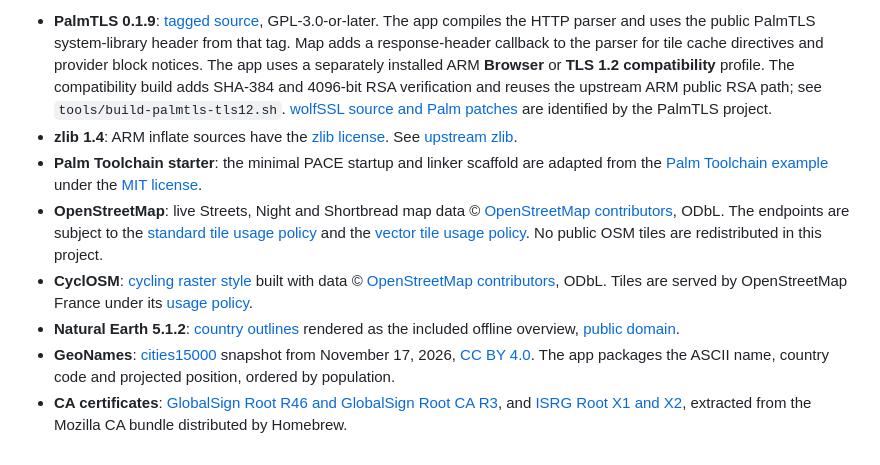
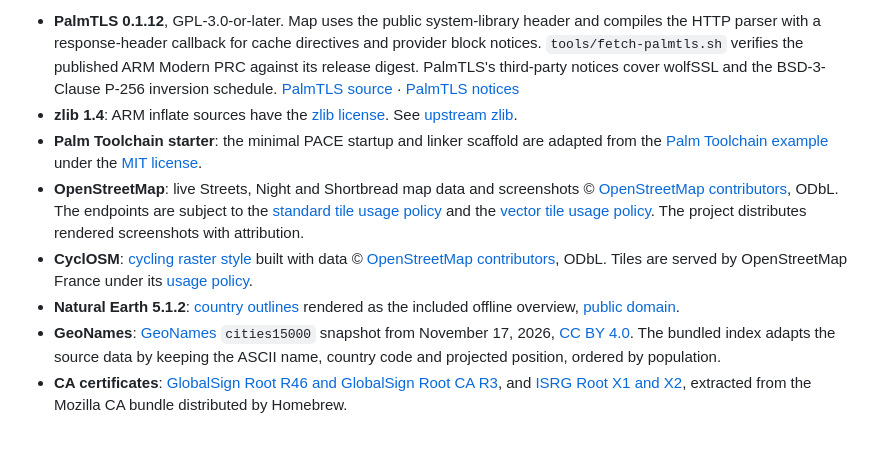
Before and after one commit to palmsnipe/palm-map, a Markdown page: THIRD_PARTY.md, the part around the change. Drawn GitHub-style.

```diff
--- a/THIRD_PARTY.md
+++ b/THIRD_PARTY.md
@@ -1,8 +1,8 @@
-- **PalmTLS 0.1.9**: [tagged source](https://github.com/palmsnipe/palm-tls/tree/v0.1.9), GPL-3.0-or-later. The app compiles the HTTP parser and uses the public PalmTLS system-library header from that tag. Map adds a response-header callback to the parser for tile cache directives and provider block notices. The app uses a separately installed ARM **Browser** or **TLS 1.2 compatibility** profile. The compatibility build adds SHA-384 and 4096-bit RSA verification and reuses the upstream ARM public RSA path; see `tools/build-palmtls-tls12.sh`. [wolfSSL source and Palm patches](https://github.com/palmsnipe/palm-tls/blob/v0.1.9/THIRD_PARTY.md) are identified by the PalmTLS project.
+- **PalmTLS 0.1.12**, GPL-3.0-or-later. Map uses the public system-library header and compiles the HTTP parser with a response-header callback for cache directives and provider block notices. `tools/fetch-palmtls.sh` verifies the published ARM Modern PRC against its release digest. PalmTLS's third-party notices cover wolfSSL and the BSD-3-Clause P-256 inversion schedule. [PalmTLS source](https://github.com/palmsnipe/palm-tls/tree/v0.1.12) · [PalmTLS notices](https://github.com/palmsnipe/palm-tls/blob/v0.1.12/THIRD_PARTY.md)
 - **zlib 1.4**: ARM inflate sources have the [zlib license](vendor/zlib/LICENSE). See [upstream zlib](https://github.com/madler/zlib).
 - **Palm Toolchain starter**: the minimal PACE startup and linker scaffold are adapted from the [Palm Toolchain example](https://github.com/palmsnipe/palm-toolchain) under the [MIT license](vendor/STARTER-MIT).
-- **OpenStreetMap**: live Streets, Night and Shortbread map data © [OpenStreetMap contributors](https://www.openstreetmap.org/copyright), ODbL. The endpoints are subject to the [standard tile usage policy](https://operations.osmfoundation.org/policies/tiles/) and the [vector tile usage policy](https://operations.osmfoundation.org/policies/vector/). No public OSM tiles are redistributed in this project.
+- **OpenStreetMap**: live Streets, Night and Shortbread map data and screenshots © [OpenStreetMap contributors](https://www.openstreetmap.org/copyright), ODbL. The endpoints are subject to the [standard tile usage policy](https://operations.osmfoundation.org/policies/tiles/) and the [vector tile usage policy](https://operations.osmfoundation.org/policies/vector/). The project distributes rendered screenshots with attribution.
 - **CyclOSM**: [cycling raster style](https://www.cyclosm.org/) built with data © [OpenStreetMap contributors](https://www.openstreetmap.org/copyright), ODbL. Tiles are served by OpenStreetMap France under its [usage policy](https://www.openstreetmap.fr/usage/).
 - **Natural Earth 5.1.2**: [country outlines](https://github.com/nvkelso/natural-earth-vector/blob/v5.1.2/geojson/ne_110m_admin_0_countries.geojson) rendered as the included offline overview, [public domain](https://www.naturalearthdata.com/about/terms-of-use/).
-- **GeoNames**: [cities15000](https://download.geonames.org/export/dump/) snapshot from November 17, 2026, [CC BY 4.0](https://creativecommons.org/licenses/by/4.0/). The app packages the ASCII name, country code and projected position, ordered by population.
+- **GeoNames**: [GeoNames](https://www.geonames.org/export/) `cities15000` snapshot from November 17, 2026, [CC BY 4.0](https://creativecommons.org/licenses/by/4.0/). The bundled index adapts the source data by keeping the ASCII name, country code and projected position, ordered by population.
 - **CA certificates**: [GlobalSign Root R46 and GlobalSign Root CA R3](https://support.globalsign.com/ca-certificates/root-certificates/globalsign-root-certificates), and [ISRG Root X1 and X2](https://letsencrypt.org/certificates/), extracted from the Mozilla CA bundle distributed by Homebrew.
```
Also changed, not shown: README.md (+38 -49 lines), screenshots/cycle-tx.png (added), screenshots/find-tx.png (added), screenshots/launcher-e2.png (added), screenshots/shortbread-e2.png (added), screenshots/streets-e2.png (added), 9 other files.
